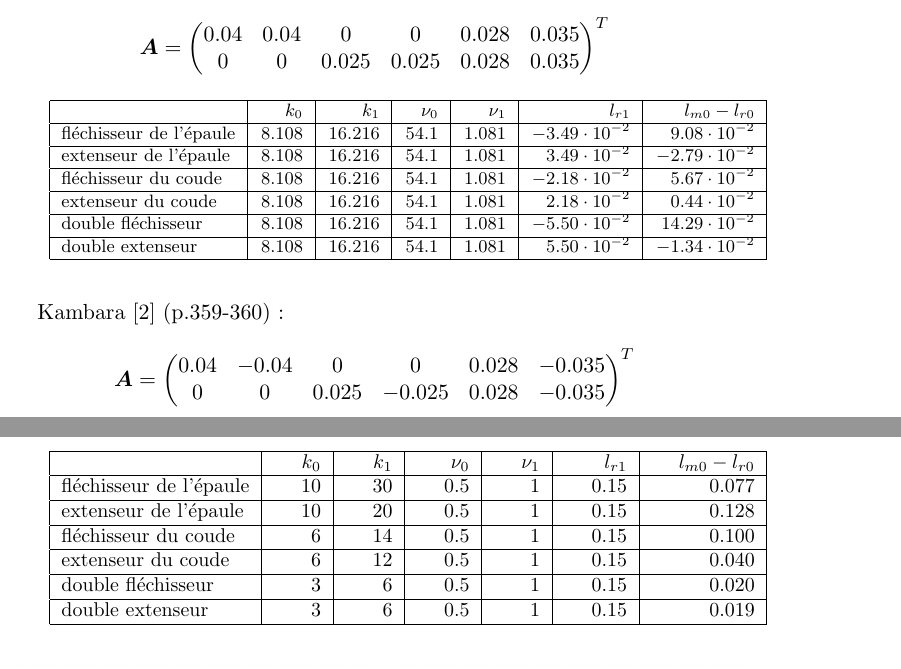
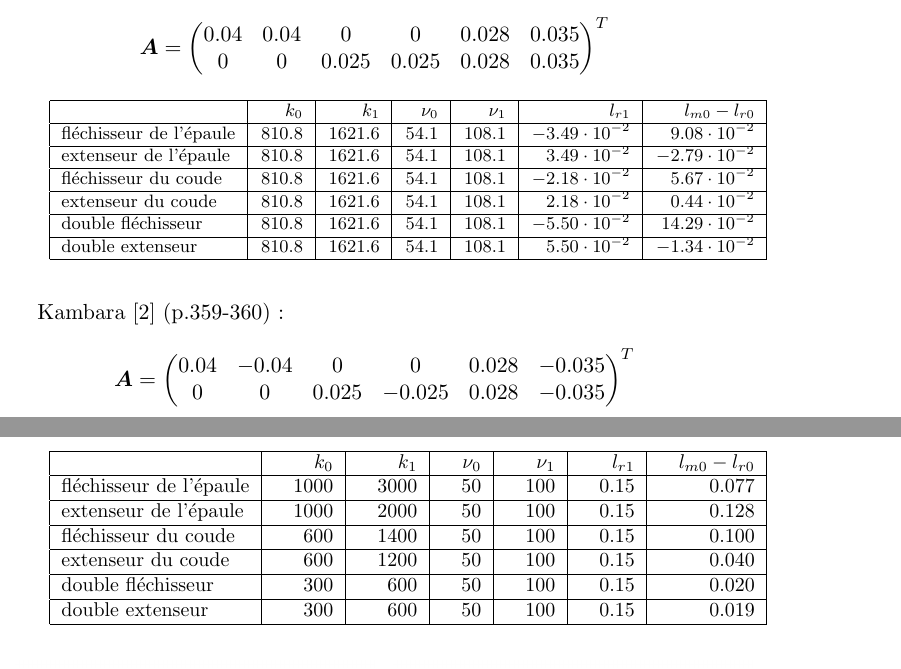
Before and after one commit to jeremiedecock/pyarm, a LaTeX document (doc/article.tex): two parts of pages 9 and 10 of 29, joined at a grey line, cut so that both start at the same text. Compiled offline with pdfLaTeX.

Commit message:
Fix few errors in the documentation.

```diff
--- a/doc/article.tex
+++ b/doc/article.tex
@@ -277,17 +277,17 @@ Mitrovic \cite{katayama1993} (p.356-357)~:
     \hline
                             & $k_0$ & $k_1$  & $\nu_0$ & $\nu_1$ & $l_{r1}$               & $l_{m0} - l_{r0}$ \\
     \hline
-    fléchisseur de l'épaule & 8.108 & 16.216 & 54.1    & 1.081   & $-3.49 \cdot 10^{-2}$  & $  9.08 \cdot 10^{-2}$ \\
+    fléchisseur de l'épaule & 810.8 & 1621.6 & 54.1    & 108.1   & $-3.49 \cdot 10^{-2}$  & $  9.08 \cdot 10^{-2}$ \\
     \hline
-    extenseur de l'épaule   & 8.108 & 16.216 & 54.1    & 1.081   & $ 3.49 \cdot 10^{-2}$  & $ -2.79 \cdot 10^{-2}$ \\
+    extenseur de l'épaule   & 810.8 & 1621.6 & 54.1    & 108.1   & $ 3.49 \cdot 10^{-2}$  & $ -2.79 \cdot 10^{-2}$ \\
     \hline
-    fléchisseur du coude    & 8.108 & 16.216 & 54.1    & 1.081   & $-2.18 \cdot 10^{-2}$  & $  5.67 \cdot 10^{-2}$ \\
+    fléchisseur du coude    & 810.8 & 1621.6 & 54.1    & 108.1   & $-2.18 \cdot 10^{-2}$  & $  5.67 \cdot 10^{-2}$ \\
     \hline
-    extenseur du coude      & 8.108 & 16.216 & 54.1    & 1.081   & $ 2.18 \cdot 10^{-2}$  & $  0.44 \cdot 10^{-2}$ \\
+    extenseur du coude      & 810.8 & 1621.6 & 54.1    & 108.1   & $ 2.18 \cdot 10^{-2}$  & $  0.44 \cdot 10^{-2}$ \\
     \hline
-    double fléchisseur      & 8.108 & 16.216 & 54.1    & 1.081   & $-5.50 \cdot 10^{-2}$  & $ 14.29 \cdot 10^{-2}$ \\
+    double fléchisseur      & 810.8 & 1621.6 & 54.1    & 108.1   & $-5.50 \cdot 10^{-2}$  & $ 14.29 \cdot 10^{-2}$ \\
     \hline
-    double extenseur        & 8.108 & 16.216 & 54.1    & 1.081   & $ 5.50 \cdot 10^{-2}$  & $ -1.34 \cdot 10^{-2}$ \\
+    double extenseur        & 810.8 & 1621.6 & 54.1    & 108.1   & $ 5.50 \cdot 10^{-2}$  & $ -1.34 \cdot 10^{-2}$ \\
     \hline
 \end{tabular*}
 \end{footnotesize}
@@ -307,17 +307,17 @@ Kambara  \cite{kambara2009} (p.359-360)~:
     \hline
                             & $k_0$  & $k_1$  & $\nu_0$ & $\nu_1$ & $l_{r1}$ & $l_{m0} - l_{r0}$ \\
     \hline
-    fléchisseur de l'épaule & 10   & 30   & 0.5      & 1     & 0.15     & 0.077 \\
+    fléchisseur de l'épaule & 1000   & 3000   & 50      & 100     & 0.15     & 0.077 \\
     \hline
-    extenseur de l'épaule   & 10   & 20   & 0.5      & 1     & 0.15     & 0.128 \\
+    extenseur de l'épaule   & 1000   & 2000   & 50      & 100     & 0.15     & 0.128 \\
     \hline
-    fléchisseur du coude    & 6    & 14   & 0.5      & 1     & 0.15     & 0.100 \\
+    fléchisseur du coude    & 600    & 1400   & 50      & 100     & 0.15     & 0.100 \\
     \hline
-    extenseur du coude      & 6    & 12   & 0.5      & 1     & 0.15     & 0.040 \\
+    extenseur du coude      & 600    & 1200   & 50      & 100     & 0.15     & 0.040 \\
     \hline
-    double fléchisseur      & 3    & 6    & 0.5      & 1     & 0.15     & 0.020 \\
+    double fléchisseur      & 300    & 600    & 50      & 100     & 0.15     & 0.020 \\
     \hline
-    double extenseur        & 3    & 6    & 0.5      & 1     & 0.15     & 0.019 \\
+    double extenseur        & 300    & 600    & 50      & 100     & 0.15     & 0.019 \\
     \hline
 \end{tabular*}
 \end{small}
```
Also changed, not shown: doc/fig/muscle_Kambara_k.png, doc/fig/muscle_Kambara_lm.png, doc/fig/muscle_Kambara_lr.png, doc/fig/muscle_Kambara_v.png, doc/fig/muscle_Li_fa.png, doc/fig/muscle_Li_fe.png, doc/fig/muscle_Li_fl.png, doc/fig/muscle_Li_fv.png, doc/fig/muscle_Mitrovic_k.png, doc/fig/muscle_Mitrovic_lm.png, doc/fig/muscle_Mitrovic_lr.png, doc/fig/muscle_Mitrovic_v.png, 1 other file.
